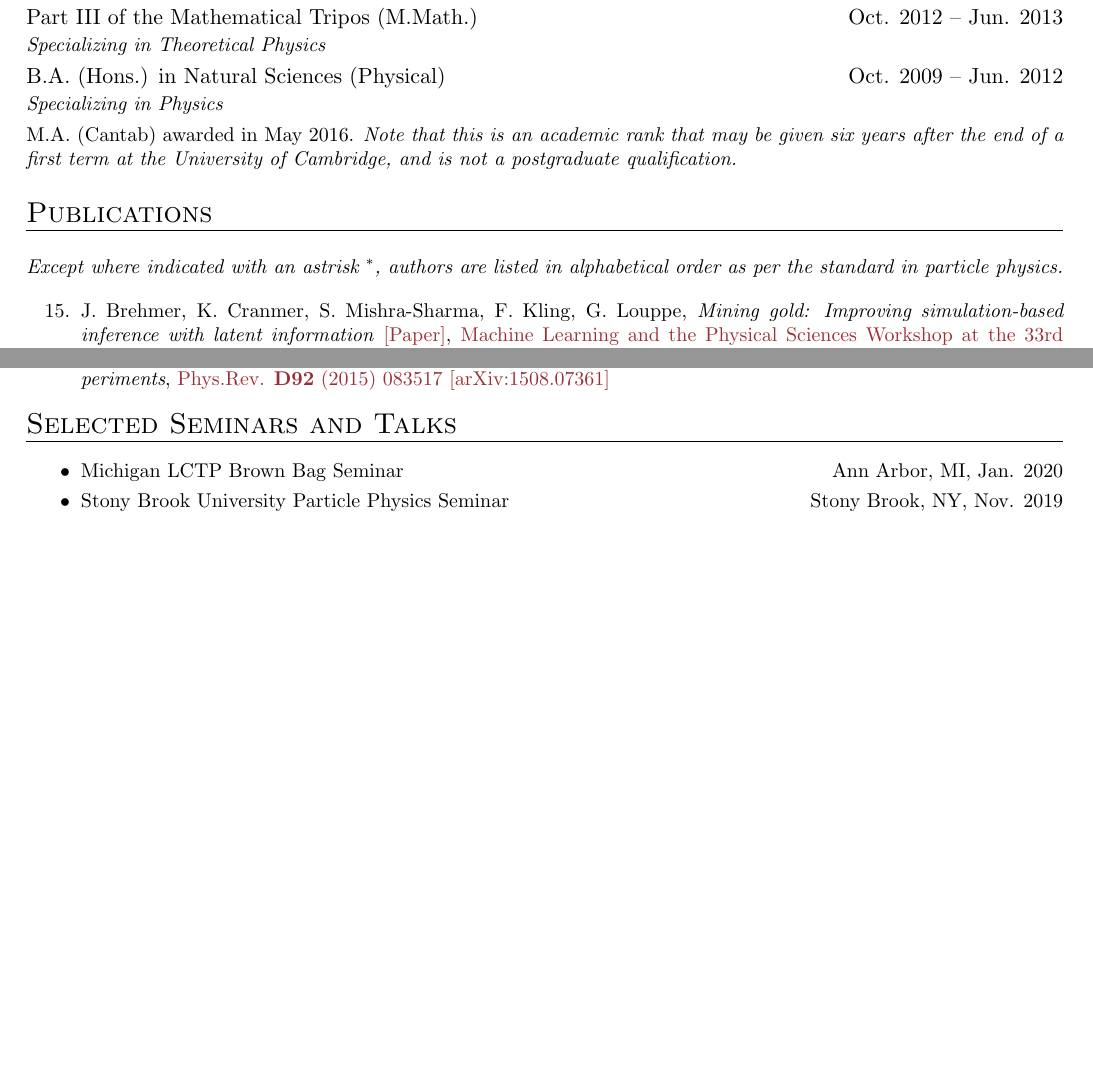
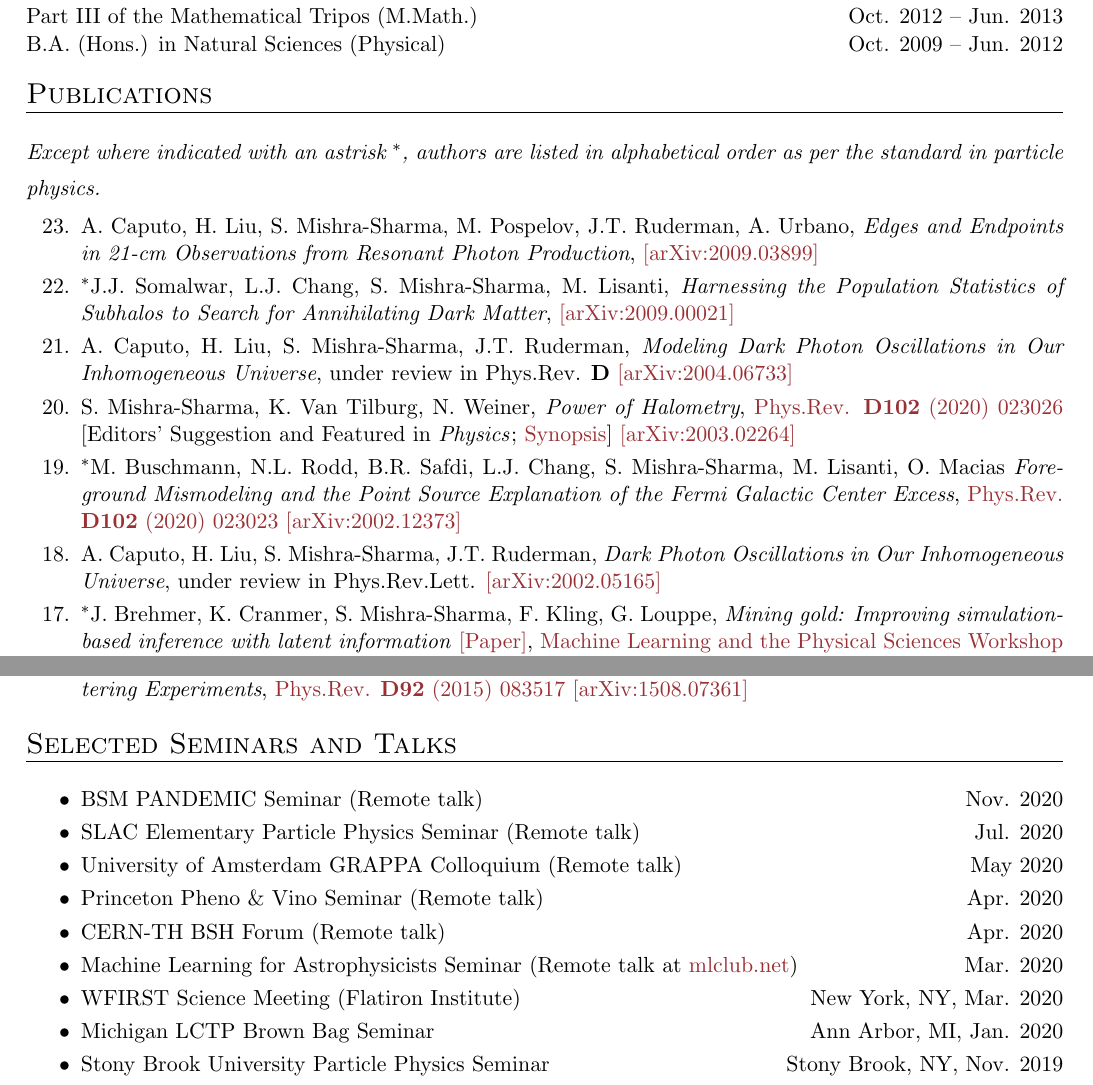
Before and after one commit to smsharma/CV, a LaTeX CV (cv.tex): two parts of pages 1 and 2 of 3 before the commit and two parts of pages 1 and 2 of 4 after it, joined at a grey line, cut so that both start at the same text, the shorter picture padded with empty space. Compiled offline with pdfLaTeX.

Commit message:
Updated CV

```diff
--- a/cv.tex
+++ b/cv.tex
@@ -179,13 +179,13 @@
 \begin{tabular*}{\textwidth}{l@{\extracolsep{\fill}}r}
 \textbf{University of Cambridge}  & \textbf {Cambridge, UK}\vspace{1mm}\\
 {Part III of the Mathematical Tripos (M.Math.)} & {Oct. 2012 -- Jun. 2013}\vspace{0.mm}\\
-\small{\emph{Specializing in Theoretical Physics}}\vspace{1mm}\\
+% \small{\emph{Specializing in Theoretical Physics}}\vspace{1mm}\\
 {B.A. (Hons.) in Natural Sciences (Physical)} & {Oct. 2009 -- Jun. 2012} \\
-\small{\emph{Specializing in Physics}}\vspace{1mm}\\
+% \small{\emph{Specializing in Physics}}\vspace{1mm}\\
 \end{tabular*}
-\small{M.A. (Cantab) awarded in May 2016. \small{\emph{Note that this is an academic rank that may be given six years after the end of a first term at the University of Cambridge, and is not a postgraduate qualification.}}}\vspace{0mm}\\
+%\small{M.A. (Cantab) awarded in May 2016. \small{\emph{Note that this is an academic rank that may be given six years after the end of a first term at the University of Cambridge, and is not a postgraduate qualification.}}}\vspace{0mm}\\
 
-\vspace{2.0mm}
+\vspace{4.0mm}
 
 %% Publications
 
@@ -199,7 +199,19 @@
 \emph{Except where indicated with an astrisk $^*$, authors are listed in alphabetical order as per the standard in particle physics.}
 \begin{packed_enumerate}
 
-\item J. Brehmer, K. Cranmer, S. Mishra-Sharma, F. Kling, G. Louppe,  \emph{Mining gold: Improving simulation-based inference with latent information} \href{https://ml4physicalsciences.github.io/files/NeurIPS_ML4PS_2019_16.pdf}{[Paper]}, \href{https://ml4physicalsciences.github.io/}{Machine Learning and the Physical Sciences Workshop at the 33rd Conference on Neural Information Processing Systems (NeurIPS)}
+\item A. Caputo, H. Liu, S. Mishra-Sharma, M. Pospelov, J.T. Ruderman, A. Urbano, \emph{Edges and Endpoints in 21-cm Observations from Resonant Photon Production}, \href{https://arxiv.org/abs/2009.03899}{[arXiv:2009.03899]}
+
+\item $^*$J.J. Somalwar, L.J. Chang, S. Mishra-Sharma, M. Lisanti, \emph{Harnessing the Population Statistics of Subhalos to Search for Annihilating Dark Matter}, \href{https://arxiv.org/abs/2009.00021}{[arXiv:2009.00021]}
+
+\item A. Caputo, H. Liu, S. Mishra-Sharma, J.T. Ruderman, \emph{Modeling Dark Photon Oscillations in Our Inhomogeneous Universe}, under review in Phys.Rev. \textbf{D}  \href{https://arxiv.org/abs/2004.06733}{[arXiv:2004.06733]}
+
+\item S. Mishra-Sharma, K. Van Tilburg, N. Weiner, \emph{Power of Halometry}, \href{https://journals.aps.org/prd/abstract/10.1103/PhysRevD.102.023026}{Phys.Rev. \textbf{D102} (2020) 023026} [Editors' Suggestion and Featured in \emph{Physics}; \href{https://physics.aps.org/articles/v13/s98}{Synopsis}]  \href{https://arxiv.org/abs/2003.02264}{[arXiv:2003.02264]}
+
+\item $^*$M. Buschmann, N.L. Rodd, B.R. Safdi, L.J. Chang, S. Mishra-Sharma, M. Lisanti, O. Macias \emph{Foreground Mismodeling and the Point Source Explanation of the Fermi Galactic Center Excess},  \href{https://journals.aps.org/prd/abstract/10.1103/PhysRevD.102.023023}{Phys.Rev. \textbf{D102} (2020) 023023} \href{https://arxiv.org/abs/2002.12373}{[arXiv:2002.12373]}
+
+\item A. Caputo, H. Liu, S. Mishra-Sharma, J.T. Ruderman, \emph{Dark Photon Oscillations in Our Inhomogeneous Universe}, under review in Phys.Rev.Lett. \href{https://arxiv.org/abs/2002.05165}{[arXiv:2002.05165]}
+
+\item $^*$J. Brehmer, K. Cranmer, S. Mishra-Sharma, F. Kling, G. Louppe,  \emph{Mining gold: Improving simulation-based inference with latent information} \href{https://ml4physicalsciences.github.io/files/NeurIPS_ML4PS_2019_16.pdf}{[Paper]}, \href{https://ml4physicalsciences.github.io/}{Machine Learning and the Physical Sciences Workshop at the 33rd Conference on Neural Information Processing Systems (NeurIPS)}
 
 \item $^*$J. Brehmer, S. Mishra-Sharma, J. Hermans, G. Louppe, K. Cranmer, \emph{Mining for Dark Matter Substructure: Inferring subhalo population properties from strong lenses with machine learning}, \href{https://iopscience.iop.org/article/10.3847/1538-4357/ab4c41}{Astrophys.J. \textbf{886} (2019) no.1, 49} \href{https://arxiv.org/abs/1909.02005}{[arXiv:1909.02005]}
 
@@ -242,6 +258,13 @@
 \hline
 \end{tabular*}\vspace{1.5mm}
 \begin{packed_itemize}
+\item BSM PANDEMIC Seminar (Remote talk) \hfill Nov. 2020
+\item SLAC Elementary Particle Physics Seminar (Remote talk) \hfill Jul. 2020
+\item University of Amsterdam GRAPPA Colloquium (Remote talk) \hfill May 2020
+\item Princeton Pheno \& Vino Seminar (Remote talk) \hfill Apr. 2020
+\item CERN-TH BSH Forum (Remote talk) \hfill  Apr. 2020
+\item Machine Learning for Astrophysicists Seminar (Remote talk at \href{https://docs.google.com/document/d/1GGtE-YIuAWlmpKSr38_kyiF-Fklszhkh4FkiYWzBAho/pub}{mlclub.net}) \hfill Mar. 2020
+\item WFIRST Science Meeting (Flatiron Institute) \hfill New York, NY, Mar. 2020
 \item Michigan LCTP Brown Bag Seminar \hfill Ann Arbor, MI, Jan. 2020
 \item Stony Brook University Particle Physics Seminar \hfill Stony Brook, NY, Nov. 2019
 \item Minnesota High Energy Theory Lunchtime Seminar \hfill  Minneapolis, MN, Nov. 2019
```
Also changed, not shown: Mishra-Sharma_CV_November2019.pdf (deleted), cv.pdf, cv.tex (14 more changed lines), 4 other files.
